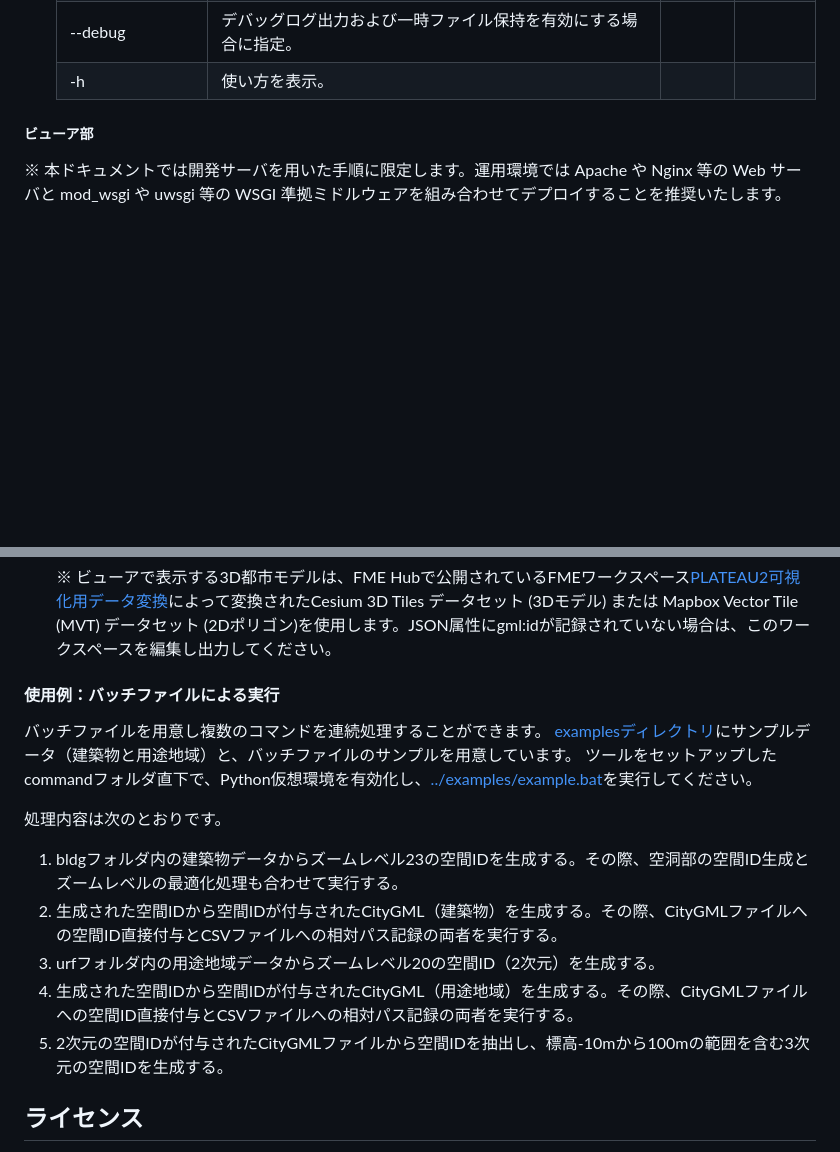
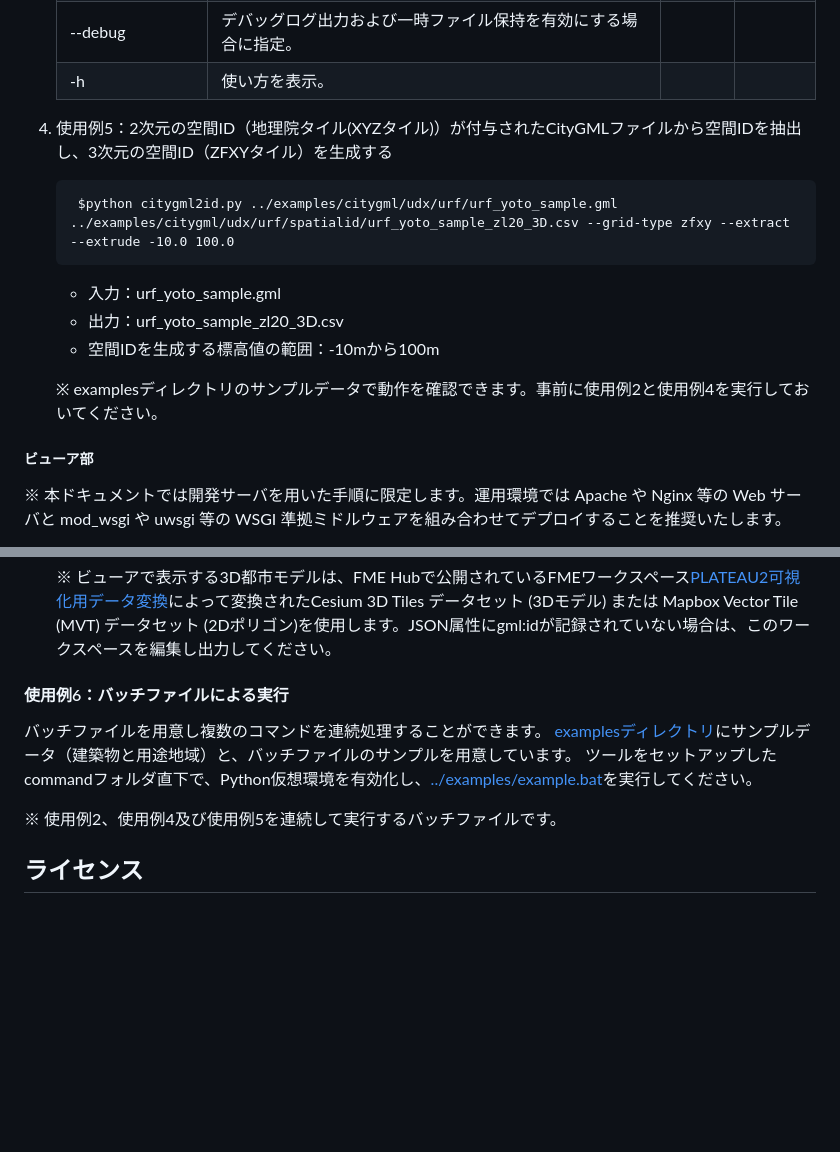
Before and after one commit to Project-PLATEAU/PLATEAU-generator-for-spatialid, a Markdown page: README.md, 2 parts joined by grey strips. Drawn GitHub-style; blank space fills up the shorter version.

```diff
--- a/README.md
+++ b/README.md
@@ -238,6 +287,16 @@
     --merge | 上位の空間IDに統合（最適化）する場合に指定。 | | |
     --debug | デバッグログ出力および一時ファイル保持を有効にする場合に指定。 | | |
     -h | 使い方を表示。 | | |
+
+4. 使用例5：2次元の空間ID（地理院タイル(XYZタイル)）が付与されたCityGMLファイルから空間IDを抽出し、3次元の空間ID（ZFXYタイル）を生成する
+
+        $python citygml2id.py ../examples/citygml/udx/urf/urf_yoto_sample.gml ../examples/citygml/udx/urf/spatialid/urf_yoto_sample_zl20_3D.csv --grid-type zfxy --extract --extrude -10.0 100.0
+
+    - 入力：urf_yoto_sample.gml
+    - 出力：urf_yoto_sample_zl20_3D.csv
+    - 空間IDを生成する標高値の範囲：-10mから100m
+
+    ※ examplesディレクトリのサンプルデータで動作を確認できます。事前に使用例2と使用例4を実行しておいてください。
 
 ##### ビューア部
 
@@ -299,19 +358,13 @@
 
     ※ ビューアで表示する3D都市モデルは、FME Hubで公開されているFMEワークスペース[PLATEAU2可視化用データ変換](https://hub.safe.com/?page=1&page_size=10&order=relevance&query=plateau)によって変換されたCesium 3D Tiles データセット (3Dモデル) または Mapbox Vector Tile (MVT) データセット (2Dポリゴン)を使用します。JSON属性にgml:idが記録されていない場合は、このワークスペースを編集し出力してください。
 
-#### 使用例：バッチファイルによる実行
+#### 使用例6：バッチファイルによる実行
 
 バッチファイルを用意し複数のコマンドを連続処理することができます。
 [examplesディレクトリ](examples)にサンプルデータ（建築物と用途地域）と、バッチファイルのサンプルを用意しています。
 ツールをセットアップしたcommandフォルダ直下で、Python仮想環境を有効化し、[../examples/example.bat](examples/example.bat)を実行してください。
 
-処理内容は次のとおりです。
-
-1. bldgフォルダ内の建築物データからズームレベル23の空間IDを生成する。その際、空洞部の空間ID生成とズームレベルの最適化処理も合わせて実行する。
-2. 生成された空間IDから空間IDが付与されたCityGML（建築物）を生成する。その際、CityGMLファイルへの空間ID直接付与とCSVファイルへの相対パス記録の両者を実行する。
-3. urfフォルダ内の用途地域データからズームレベル20の空間ID（2次元）を生成する。
-4. 生成された空間IDから空間IDが付与されたCityGML（用途地域）を生成する。その際、CityGMLファイルへの空間ID直接付与とCSVファイルへの相対パス記録の両者を実行する。
-5. 2次元の空間IDが付与されたCityGMLファイルから空間IDを抽出し、標高-10mから100mの範囲を含む3次元の空間IDを生成する。
+※ 使用例2、使用例4及び使用例5を連続して実行するバッチファイルです。
 
 ## ライセンス
 
```
Also changed, not shown: other parts of README.md (+49 -0 lines).
